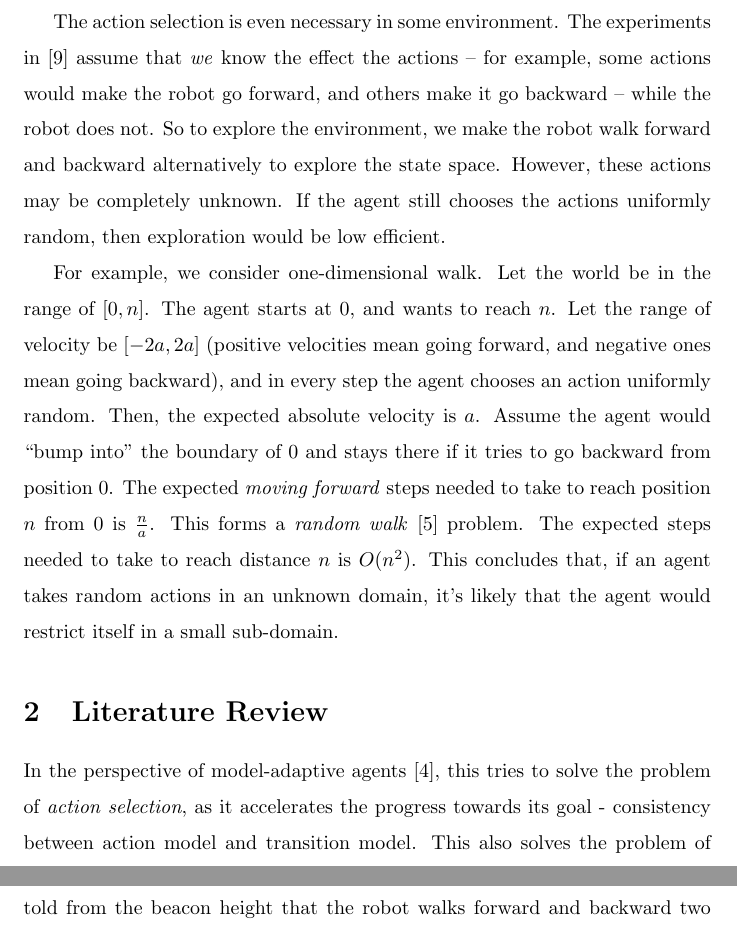
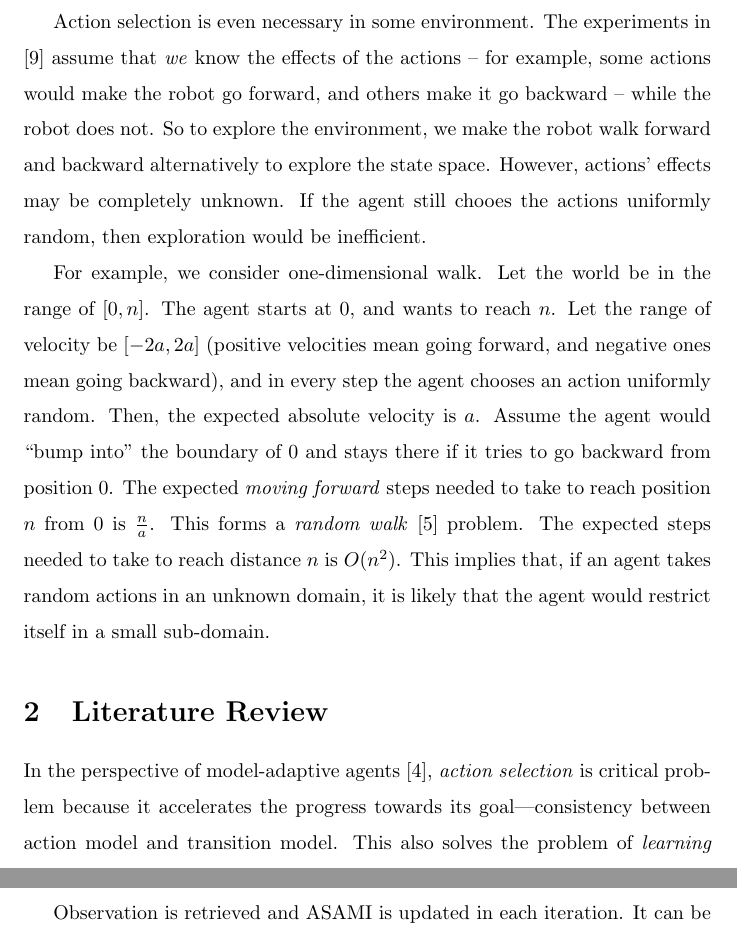
Before and after one commit to shunzh/robots_final, a LaTeX document (report.tex): two parts of pages 2 and 7 of 11 before the commit and two parts of pages 2 and 6 of 11 after it, joined at a grey line, cut so that both start at the same text. Compiled offline with pdfLaTeX.

Commit message:
respond to Prof Stone's comments

```diff
--- a/report.tex
+++ b/report.tex
@@ -46,14 +46,14 @@ proper degrees of freedom. So, if the action model is inconsistent,
 the reason should be that either there are too few data gathered to
 make consistency happen, or the data gathered are too noisy.
 
-The action selection is even necessary in some environment. The
-experiments in \cite{CSJ06} assume that \textit{we} know the effect
+Action selection is even necessary in some environment. The
+experiments in \cite{CSJ06} assume that \textit{we} know the effects of
 the actions -- for example, some actions would make the robot go
 forward, and others make it go backward -- while the robot does not.
 So to explore the environment, we make the robot walk forward and
-backward alternatively to explore the state space. However, these
-actions may be completely unknown.  If the agent still chooses the
-actions uniformly random, then exploration would be low efficient.
+backward alternatively to explore the state space. However,
+actions' effects may be completely unknown.  If the agent still chooes the
+actions uniformly random, then exploration would be inefficient.
 
 For example, we consider one-dimensional walk. Let the world be in the
 range of $[0,n]$. The agent starts at 0, and wants to reach $n$. Let
@@ -65,15 +65,15 @@ $0$ and stays there if it tries to go backward from position $0$. The
 expected \textit{moving forward} steps needed to take to reach
 position $n$ from $0$ is $\frac{n}{a}$. This forms a \textit{random walk}
 \cite{motwani1995randomized} problem. The expected steps needed to
-take to reach distance $n$ is $O(n^2)$. This concludes that, if an
-agent takes random actions in an unknown domain, it's likely that the
+take to reach distance $n$ is $O(n^2)$. This implies that, if an
+agent takes random actions in an unknown domain, it is likely that the
 agent would restrict itself in a small sub-domain.
 
 \section{Literature Review}
 
 In the perspective of model-adaptive agents \cite{maes1993modeling},
-this tries to solve the problem of \textit{action selection}, as it
-accelerates the progress towards its goal - consistency between action
+\textit{action selection} is critical problem because it
+accelerates the progress towards its goal---consistency between action
 model and transition model. This also solves the problem of
 \textit{learning from experience}, as the inconsistency is an
 essential information that can be used for further decision-making.
```
Also changed, not shown: report.tex (16 more changed lines).
